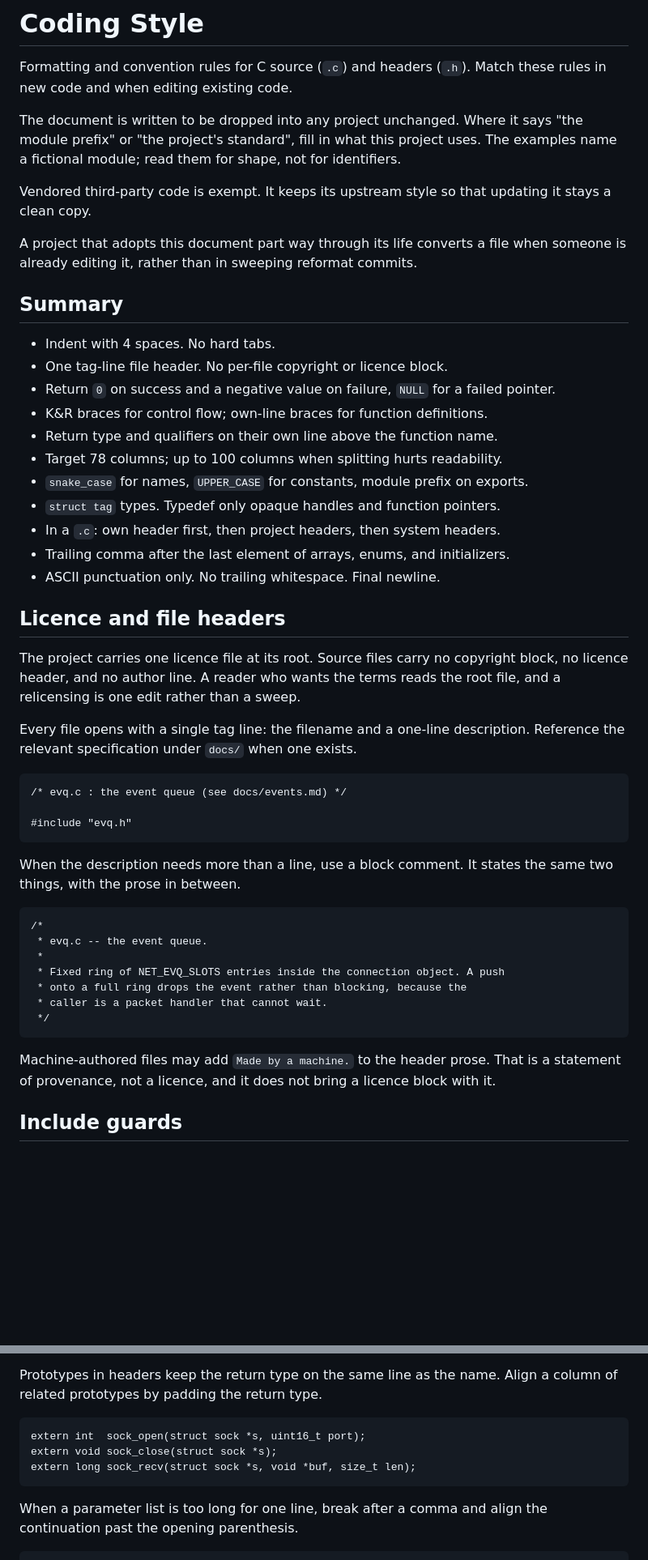
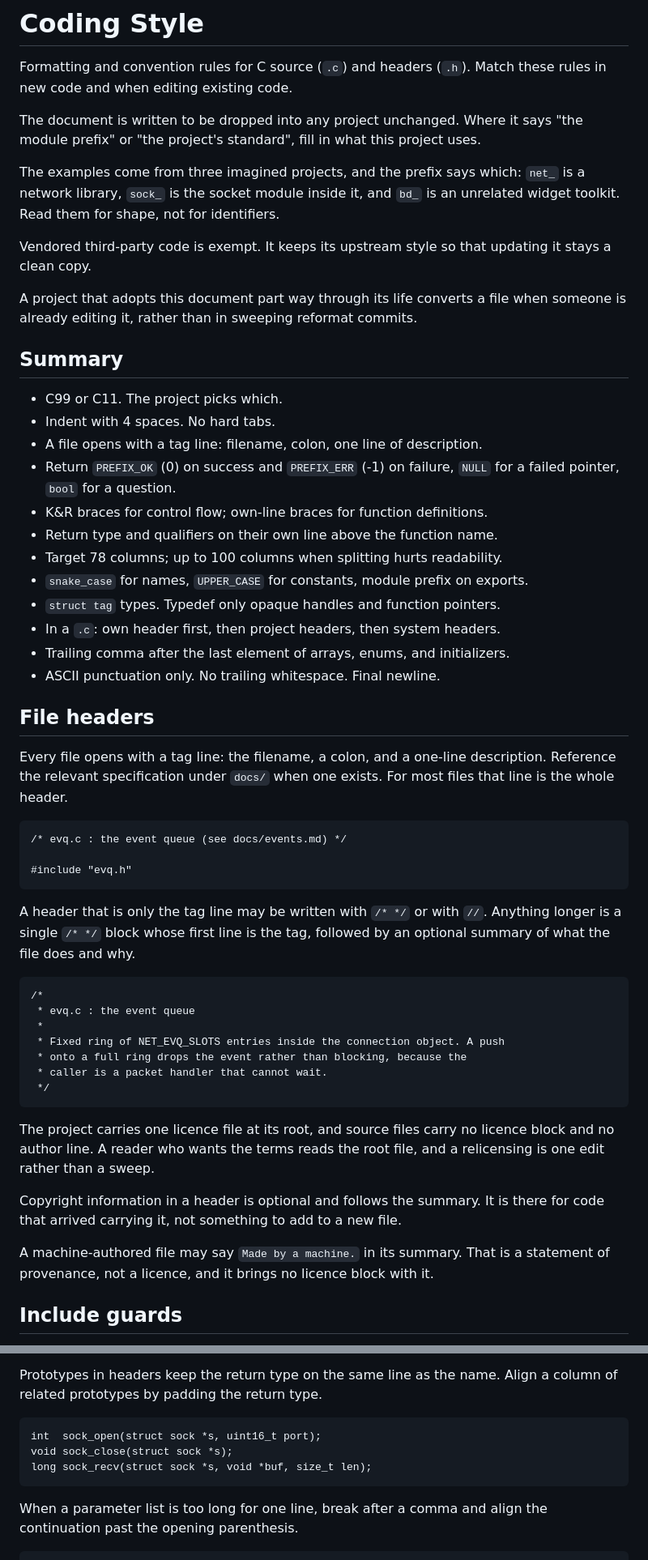
Before and after one commit to OrangeTide/netchan, a Markdown page: docs/coding-style.md, 2 parts joined by grey strips. Shown at 81% size. GitHub-like rendering; blank space fills up the shorter version.

```diff
--- a/docs/coding-style.md
+++ b/docs/coding-style.md
@@ -5,8 +5,11 @@ these rules in new code and when editing existing code.
 
 The document is written to be dropped into any project unchanged. Where it
 says "the module prefix" or "the project's standard", fill in what this project
-uses. The examples name a fictional module; read them for shape, not for
-identifiers.
+uses.
+
+The examples come from three imagined projects, and the prefix says which:
+`net_` is a network library, `sock_` is the socket module inside it, and `bd_`
+is an unrelated widget toolkit. Read them for shape, not for identifiers.
 
 Vendored third-party code is exempt. It keeps its upstream style so that
 updating it stays a clean copy.
@@ -16,10 +19,11 @@ when someone is already editing it, rather than in sweeping reformat commits.
 
 ## Summary
 
+ * C99 or C11. The project picks which.
  * Indent with 4 spaces. No hard tabs.
- * One tag-line file header. No per-file copyright or licence block.
- * Return `0` on success and a negative value on failure, `NULL` for a failed
-   pointer.
+ * A file opens with a tag line: filename, colon, one line of description.
+ * Return `PREFIX_OK` (0) on success and `PREFIX_ERR` (-1) on failure, `NULL`
+   for a failed pointer, `bool` for a question.
  * K&R braces for control flow; own-line braces for function definitions.
  * Return type and qualifiers on their own line above the function name.
  * Target 78 columns; up to 100 columns when splitting hurts readability.
@@ -30,34 +34,37 @@ when someone is already editing it, rather than in sweeping reformat commits.
  * Trailing comma after the last element of arrays, enums, and initializers.
  * ASCII punctuation only. No trailing whitespace. Final newline.
 
-## Licence and file headers
+## File headers
 
-The project carries one licence file at its root. Source files carry no
-copyright block, no licence header, and no author line. A reader who wants the
-terms reads the root file, and a relicensing is one edit rather than a sweep.
-
-Every file opens with a single tag line: the filename and a one-line
+Every file opens with a tag line: the filename, a colon, and a one-line
 description. Reference the relevant specification under `docs/` when one
-exists.
+exists. For most files that line is the whole header.
 
     /* evq.c : the event queue (see docs/events.md) */
 
     #include "evq.h"
 
-When the description needs more than a line, use a block comment. It states the
-same two things, with the prose in between.
+A header that is only the tag line may be written with `/* */` or with `//`.
+Anything longer is a single `/* */` block whose first line is the tag, followed
+by an optional summary of what the file does and why.
 
     /*
-     * evq.c -- the event queue.
+     * evq.c : the event queue
      *
      * Fixed ring of NET_EVQ_SLOTS entries inside the connection object. A push
      * onto a full ring drops the event rather than blocking, because the
      * caller is a packet handler that cannot wait.
      */
 
-Machine-authored files may add `Made by a machine.` to the header prose. That
-is a statement of provenance, not a licence, and it does not bring a licence
-block with it.
+The project carries one licence file at its root, and source files carry no
+licence block and no author line. A reader who wants the terms reads the root
+file, and a relicensing is one edit rather than a sweep.
+
+Copyright information in a header is optional and follows the summary. It is
+there for code that arrived carrying it, not something to add to a new file.
+
+A machine-authored file may say `Made by a machine.` in its summary. That is a
+statement of provenance, not a licence, and it brings no licence block with it.
 
 ## Include guards
 
@@ -139,9 +146,9 @@ name, so the name starts in column one and `grep '^name'` finds the definition.
 Prototypes in headers keep the return type on the same line as the name. Align
 a column of related prototypes by padding the return type.
 
-    extern int  sock_open(struct sock *s, uint16_t port);
-    extern void sock_close(struct sock *s);
-    extern long sock_recv(struct sock *s, void *buf, size_t len);
+    int  sock_open(struct sock *s, uint16_t port);
+    void sock_close(struct sock *s);
+    long sock_recv(struct sock *s, void *buf, size_t len);
 
 When a parameter list is too long for one line, break after a comma and align
 the continuation past the opening parenthesis.
```
Also changed, not shown: other parts of docs/coding-style.md (+133 -26 lines).
